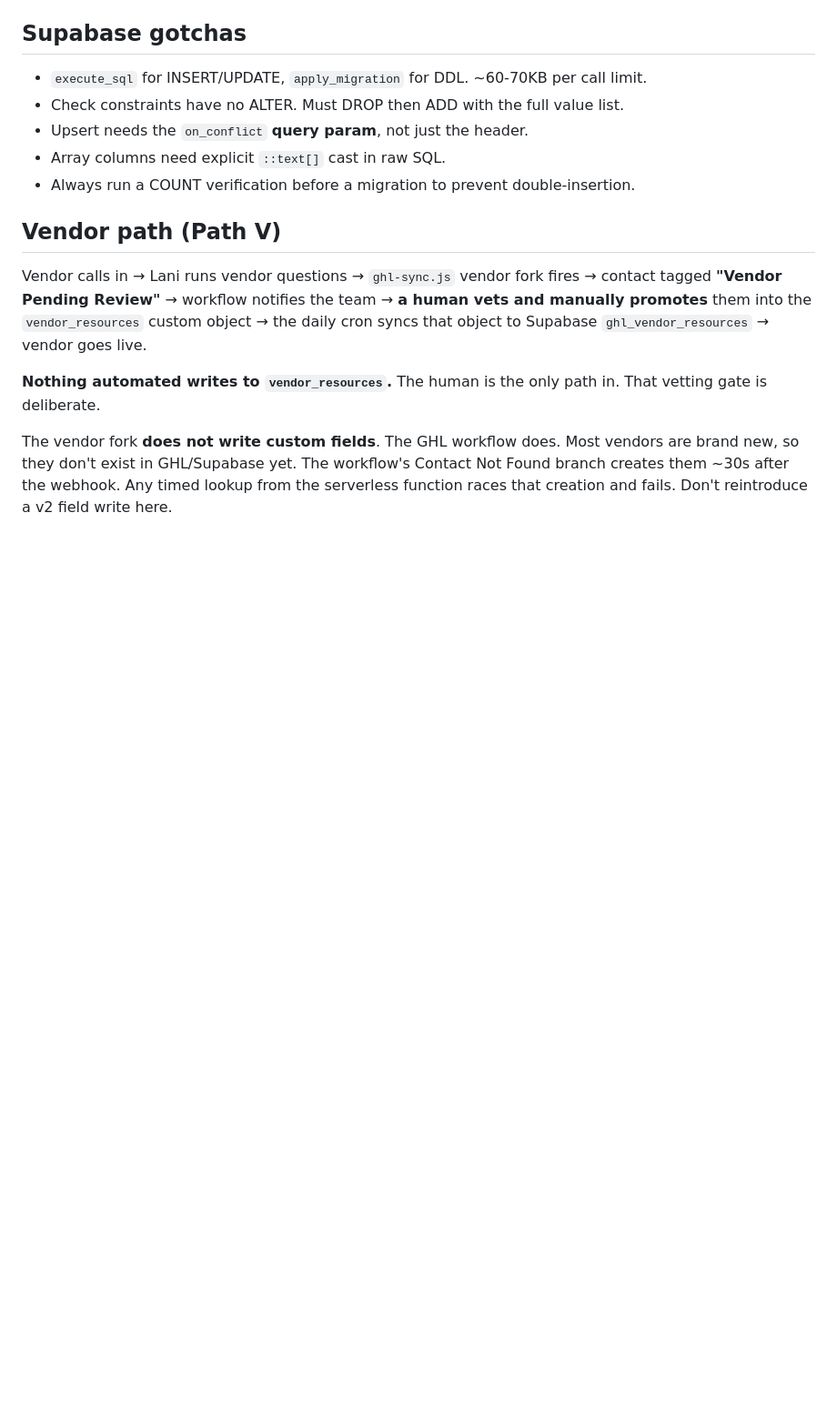
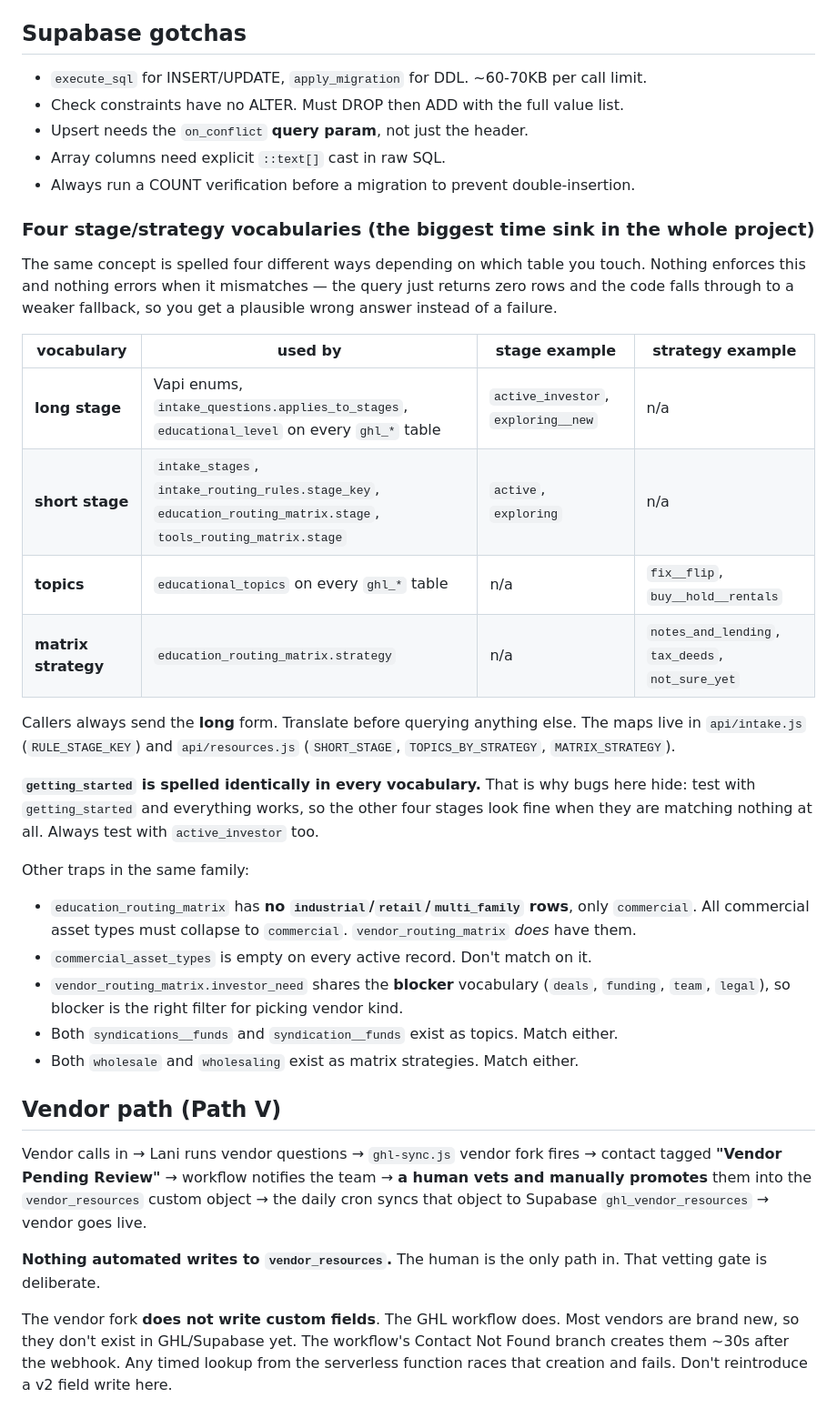
Before and after one commit to UtahREIA/Voice-Agent-AI, a Markdown page: CLAUDE.md, the part around one of its changes. Shown at 91% size. GitHub-like rendering; blank space fills up the shorter version.

```diff
--- a/CLAUDE.md
+++ b/CLAUDE.md
@@ -56,6 +69,28 @@ Paths: **A** = discovery (new/exploring), **B** = resource-seeker (fast-exits on
 - Upsert needs the `on_conflict` **query param**, not just the header.
 - Array columns need explicit `::text[]` cast in raw SQL.
 - Always run a COUNT verification before a migration to prevent double-insertion.
+
+### Four stage/strategy vocabularies (the biggest time sink in the whole project)
+
+The same concept is spelled four different ways depending on which table you touch. Nothing enforces this and nothing errors when it mismatches — the query just returns zero rows and the code falls through to a weaker fallback, so you get a plausible wrong answer instead of a failure.
+
+| vocabulary | used by | stage example | strategy example |
+| --- | --- | --- | --- |
+| **long stage** | Vapi enums, `intake_questions.applies_to_stages`, `educational_level` on every `ghl_*` table | `active_investor`, `exploring__new` | n/a |
+| **short stage** | `intake_stages`, `intake_routing_rules.stage_key`, `education_routing_matrix.stage`, `tools_routing_matrix.stage` | `active`, `exploring` | n/a |
+| **topics** | `educational_topics` on every `ghl_*` table | n/a | `fix__flip`, `buy__hold__rentals` |
+| **matrix strategy** | `education_routing_matrix.strategy` | n/a | `notes_and_lending`, `tax_deeds`, `not_sure_yet` |
+
+Callers always send the **long** form. Translate before querying anything else. The maps live in `api/intake.js` (`RULE_STAGE_KEY`) and `api/resources.js` (`SHORT_STAGE`, `TOPICS_BY_STRATEGY`, `MATRIX_STRATEGY`).
+
+**`getting_started` is spelled identically in every vocabulary.** That is why bugs here hide: test with `getting_started` and everything works, so the other four stages look fine when they are matching nothing at all. Always test with `active_investor` too.
+
+Other traps in the same family:
+- `education_routing_matrix` has **no `industrial`/`retail`/`multi_family` rows**, only `commercial`. All commercial asset types must collapse to `commercial`. `vendor_routing_matrix` *does* have them.
+- `commercial_asset_types` is empty on every active record. Don't match on it.
+- `vendor_routing_matrix.investor_need` shares the **blocker** vocabulary (`deals`, `funding`, `team`, `legal`), so blocker is the right filter for picking vendor kind.
+- Both `syndications__funds` and `syndication__funds` exist as topics. Match either.
+- Both `wholesale` and `wholesaling` exist as matrix strategies. Match either.
 
 ## Vendor path (Path V)
 
```
Also changed, not shown: other parts of CLAUDE.md (+19 -5 lines).
